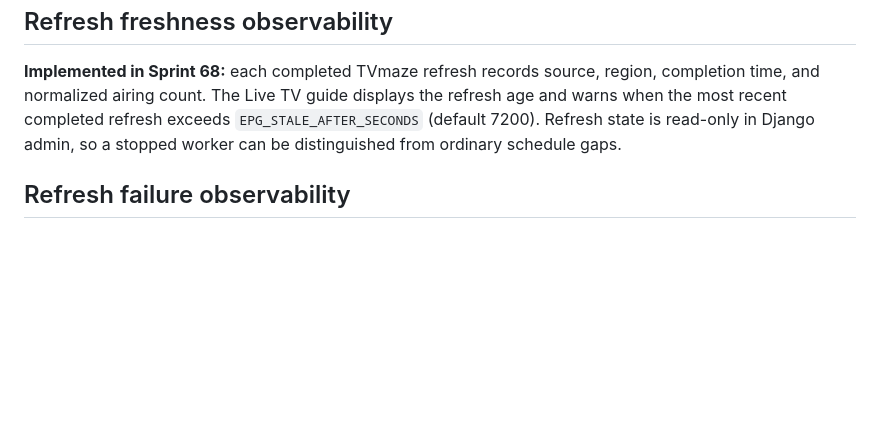
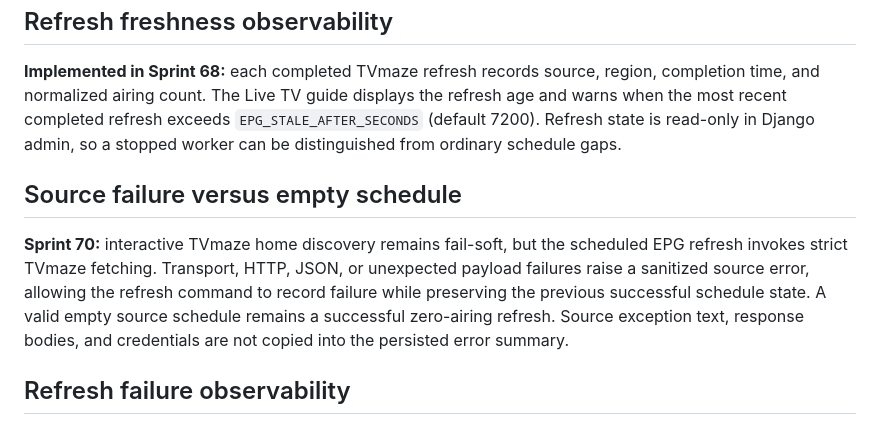
Before and after one commit to drakeg/aitv, a Markdown page: docs/live-tv-epg.md, the part around the change. Drawn GitHub-style; blank space fills up the shorter version.

Commit message:
Sprint 70: document source failure detection

```diff
--- a/docs/live-tv-epg.md
+++ b/docs/live-tv-epg.md
@@ -60,6 +60,10 @@ Each source integration must define its provenance, region semantics, access typ
 
 **Implemented in Sprint 68:** each completed TVmaze refresh records source, region, completion time, and normalized airing count. The Live TV guide displays the refresh age and warns when the most recent completed refresh exceeds `EPG_STALE_AFTER_SECONDS` (default 7200). Refresh state is read-only in Django admin, so a stopped worker can be distinguished from ordinary schedule gaps.
 
+## Source failure versus empty schedule
+
+**Sprint 70:** interactive TVmaze home discovery remains fail-soft, but the scheduled EPG refresh invokes strict TVmaze fetching. Transport, HTTP, JSON, or unexpected payload failures raise a sanitized source error, allowing the refresh command to record failure while preserving the previous successful schedule state. A valid empty source schedule remains a successful zero-airing refresh. Source exception text, response bodies, and credentials are not copied into the persisted error summary.
+
 ## Refresh failure observability
 
 **Implemented in Sprint 69:** refresh state now records the latest attempt time, success/failure status, and an operator-visible error summary without overwriting the prior successful refresh timestamp or airing count. Multi-region refreshes continue healthy regions before returning failure for failed regions. The public guide shows a generic failure warning but never exposes stored exception details.
```
